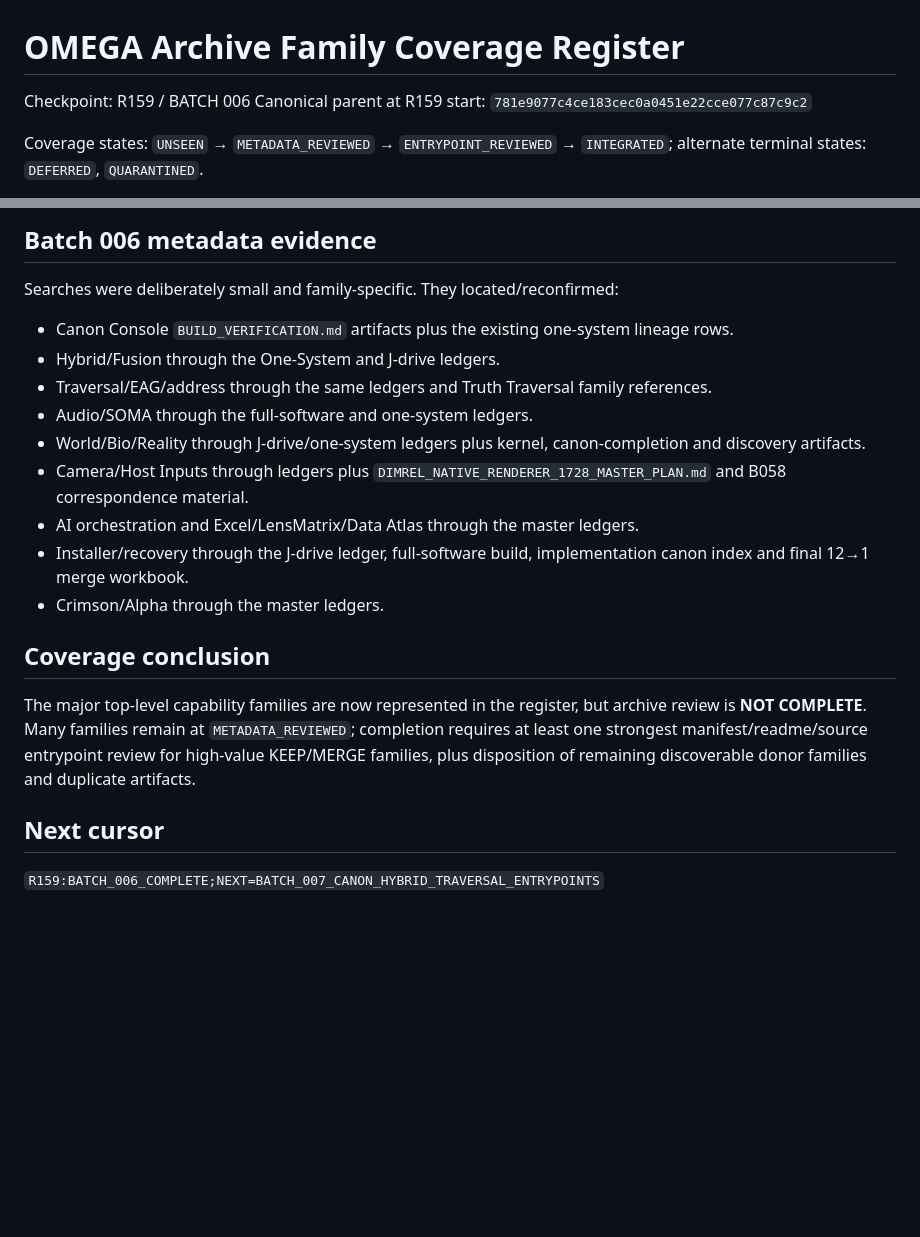
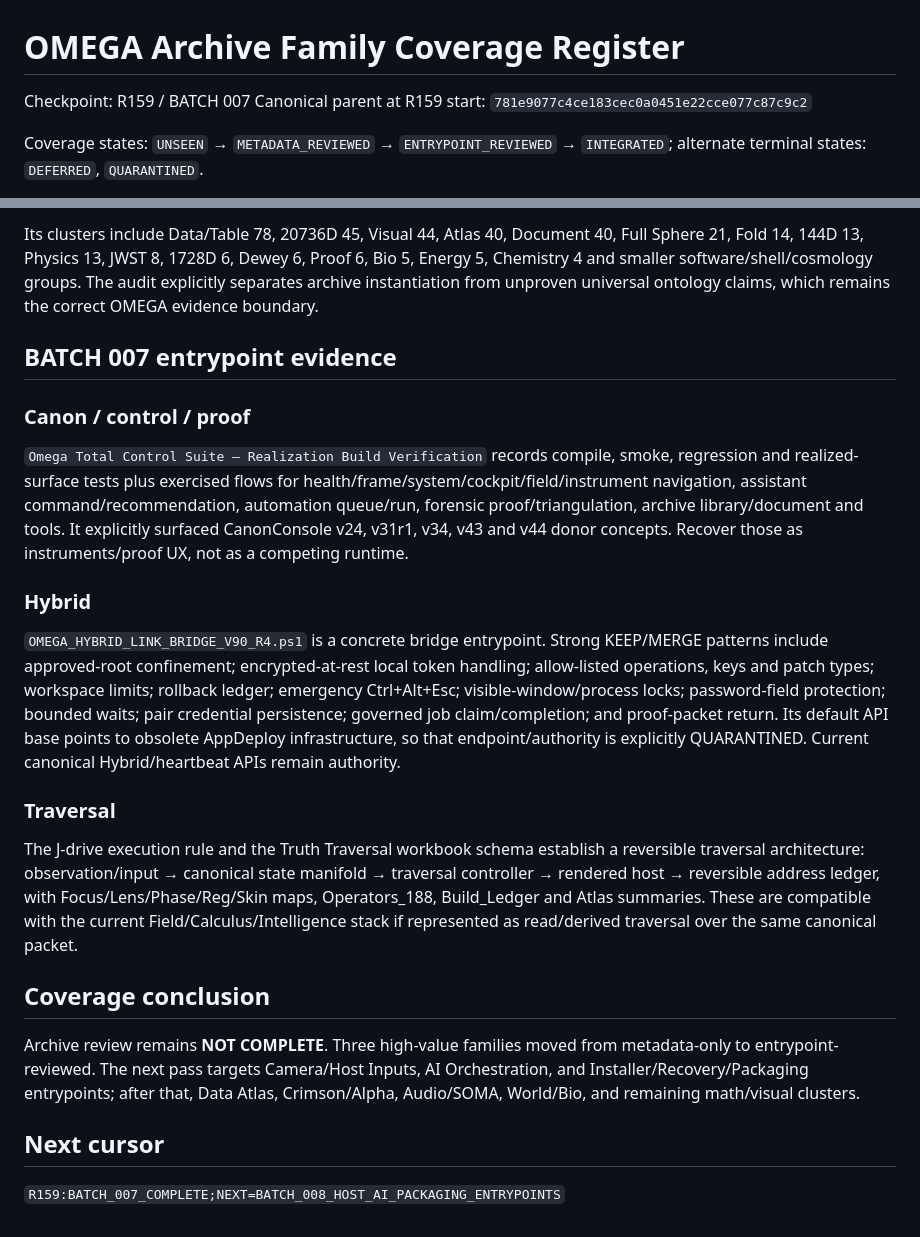
Before and after one commit to medicinalElJefe/canonforge-omega, a Markdown page: recovery/OMEGA_ARCHIVE_FAMILY_COVERAGE.md, 2 parts joined by grey strips. Drawn GitHub-style; blank space fills up the shorter version.

Commit message:
R159 batch 007 Canon Hybrid Traversal entrypoint recovery

```diff
--- a/recovery/OMEGA_ARCHIVE_FAMILY_COVERAGE.md
+++ b/recovery/OMEGA_ARCHIVE_FAMILY_COVERAGE.md
@@ -1,6 +1,6 @@
 # OMEGA Archive Family Coverage Register
 
-Checkpoint: R159 / BATCH 006
+Checkpoint: R159 / BATCH 007
 Canonical parent at R159 start: `781e9077c4ce183cec0a0451e22cce077c87c9c2`
 
 Coverage states: `UNSEEN` → `METADATA_REVIEWED` → `ENTRYPOINT_REVIEWED` → `INTEGRATED`; alternate terminal states: `DEFERRED`, `QUARANTINED`.
@@ -34,18 +35,18 @@ This register tracks family-level coverage. `METADATA_REVIEWED` means the family
 
-## Batch 006 metadata evidence
-Searches were deliberately small and family-specific. They located/reconfirmed:
-- Canon Console `BUILD_VERIFICATION.md` artifacts plus the existing one-system lineage rows.
-- Hybrid/Fusion through the One-System and J-drive ledgers.
-- Traversal/EAG/address through the same ledgers and Truth Traversal family references.
-- Audio/SOMA through the full-software and one-system ledgers.
-- World/Bio/Reality through J-drive/one-system ledgers plus kernel, canon-completion and discovery artifacts.
-- Camera/Host Inputs through ledgers plus `DIMREL_NATIVE_RENDERER_1728_MASTER_PLAN.md` and B058 correspondence material.
-- AI orchestration and Excel/LensMatrix/Data Atlas through the master ledgers.
-- Installer/recovery through the J-drive ledger, full-software build, implementation canon index and final 12→1 merge workbook.
-- Crimson/Alpha through the master ledgers.
+Its clusters include Data/Table 78, 20736D 45, Visual 44, Atlas 40, Document 40, Full Sphere 21, Fold 14, 144D 13, Physics 13, JWST 8, 1728D 6, Dewey 6, Proof 6, Bio 5, Energy 5, Chemistry 4 and smaller software/shell/cosmology groups. The audit explicitly separates archive instantiation from unproven universal ontology claims, which remains the correct OMEGA evidence boundary.
+
+## BATCH 007 entrypoint evidence
+### Canon / control / proof
+`Omega Total Control Suite — Realization Build Verification` records compile, smoke, regression and realized-surface tests plus exercised flows for health/frame/system/cockpit/field/instrument navigation, assistant command/recommendation, automation queue/run, forensic proof/triangulation, archive library/document and tools. It explicitly surfaced CanonConsole v24, v31r1, v34, v43 and v44 donor concepts. Recover those as instruments/proof UX, not as a competing runtime.
+
+### Hybrid
+`OMEGA_HYBRID_LINK_BRIDGE_V90_R4.ps1` is a concrete bridge entrypoint. Strong KEEP/MERGE patterns include approved-root confinement; encrypted-at-rest local token handling; allow-listed operations, keys and patch types; workspace limits; rollback ledger; emergency Ctrl+Alt+Esc; visible-window/process locks; password-field protection; bounded waits; pair credential persistence; governed job claim/completion; and proof-packet return. Its default API base points to obsolete AppDeploy infrastructure, so that endpoint/authority is explicitly QUARANTINED. Current canonical Hybrid/heartbeat APIs remain authority.
+
+### Traversal
+The J-drive execution rule and the Truth Traversal workbook schema establish a reversible traversal architecture: observation/input → canonical state manifold → traversal controller → rendered host → reversible address ledger, with Focus/Lens/Phase/Reg/Skin maps, Operators_188, Build_Ledger and Atlas summaries. These are compatible with the current Field/Calculus/Intelligence stack if represented as read/derived traversal over the same canonical packet.
 
 ## Coverage conclusion
-The major top-level capability families are now represented in the register, but archive review is **NOT COMPLETE**. Many families remain at `METADATA_REVIEWED`; completion requires at least one strongest manifest/readme/source entrypoint review for high-value KEEP/MERGE families, plus disposition of remaining discoverable donor families and duplicate artifacts.
+Archive review remains **NOT COMPLETE**. Three high-value families moved from metadata-only to entrypoint-reviewed. The next pass targets Camera/Host Inputs, AI Orchestration, and Installer/Recovery/Packaging entrypoints; after that, Data Atlas, Crimson/Alpha, Audio/SOMA, World/Bio, and remaining math/visual clusters.
 
 ## Next cursor
-`R159:BATCH_006_COMPLETE;NEXT=BATCH_007_CANON_HYBRID_TRAVERSAL_ENTRYPOINTS`
+`R159:BATCH_007_COMPLETE;NEXT=BATCH_008_HOST_AI_PACKAGING_ENTRYPOINTS`
```
Also changed, not shown: other parts of recovery/OMEGA_ARCHIVE_FAMILY_COVERAGE.md (+26 -25 lines).
